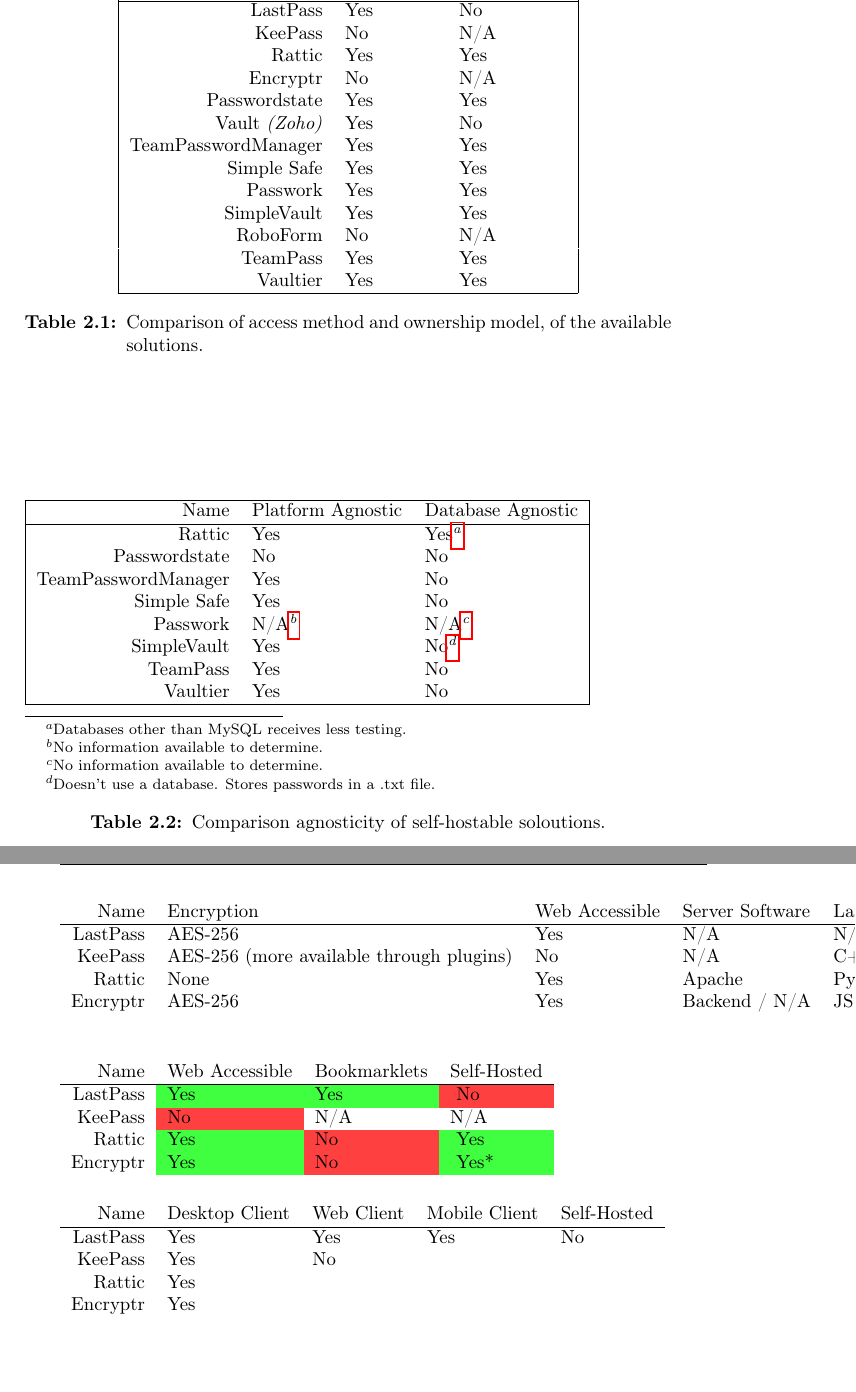
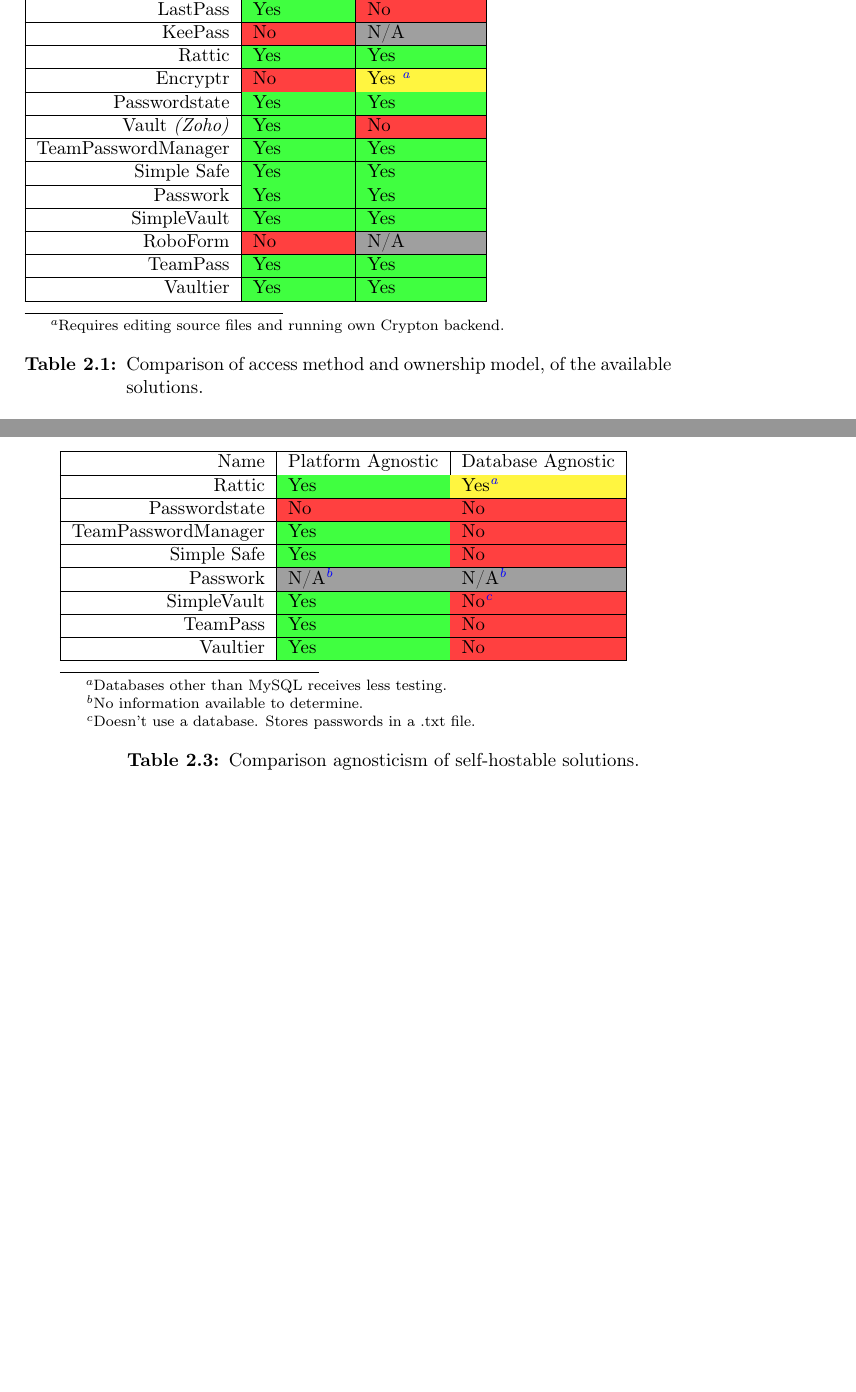
Before and after one commit to DSchougaard/ProjectGhost-Report, a LaTeX thesis (report/thesis.tex, which reads report/chapters/analysis.tex): two parts of pages 48 and 49 of 66, joined at a grey line, cut so that both start at the same text, the shorter picture padded with empty space. Compiled offline with pdfLaTeX.

Commit message:
Analysis: Comparison Charts

```diff
--- a/report/chapters/analysis.tex
+++ b/report/chapters/analysis.tex
@@ -369,21 +384,3 @@
 			\begin{table}
-				\centering
-				\begin{tabular}{| r l l |}
-					\hline
-					Name 						& Web Based 			& Self-Hostable \\
-					\hline
-					LastPass 					& Yes 					& No 			\\
-					KeePass 					& No 					& N/A 			\\
-					Rattic 						& Yes 					& Yes 			\\
-					Encryptr 					& No 					& N/A 			\\
-					Passwordstate 				& Yes 					& Yes 			\\
-					Vault \emph{(Zoho)} 		& Yes 					& No 			\\
-					TeamPasswordManager 		& Yes 					& Yes 			\\
-					Simple Safe 				& Yes 					& Yes 			\\
-					Passwork 					& Yes 					& Yes 			\\
-					SimpleVault 				& Yes 					& Yes 			\\
-					RoboForm 					& No 					& N/A 			\\
-					TeamPass 					& Yes 					& Yes 			\\
-					Vaultier 					& Yes 					& Yes 			\\
-					\hline
-				\end{tabular}
+				\begin{minipage}{1.0\textwidth}
+					\begin{tabular}{| r | l | l |}
@@ -390,3 +390,31 @@
+						LastPass 					& \green{Yes}			& \red{No} 				\\
+						\hline
+						KeePass 					& \red{No} 				& \grey{N/A} 			\\
+						\hline
+						Rattic 						& \green{Yes} 			& \green{Yes}  			\\
+						\hline
+						Encryptr 					& \red{No} 				& \yellow{Yes} \footnote{Requires editing source files and running own Crypton backend.} 			\\
+						\hline
+						Passwordstate 				& \green{Yes} 			& \green{Yes}  			\\
+						\hline
+						Vault \emph{(Zoho)} 		& \green{Yes} 			& \red{No} 				\\
+						\hline
+						TeamPasswordManager 		& \green{Yes} 			& \green{Yes}  			\\
+						\hline
+						Simple Safe 				& \green{Yes} 			& \green{Yes}  			\\
+						\hline
+						Passwork 					& \green{Yes} 			& \green{Yes}  			\\
+						\hline
+						SimpleVault 				& \green{Yes} 			& \green{Yes}  			\\
+						\hline
+						RoboForm 					& \red{No} 				& \grey{N/A} 			\\
+						\hline
+						TeamPass 					& \green{Yes} 			& \green{Yes}  			\\
+						\hline
+						Vaultier 					& \green{Yes} 			& \green{Yes}  			\\
+						\hline
+					\end{tabular}
+				\end{minipage}
 				\caption{Comparison of access method and ownership model, of the available solutions.}
 				\label{tbl:web_based}
 			\end{table}
@@ -395,14 +428,6 @@
 			\begin{table}
-				\begin{minipage}{1.0\textwidth}
-					\begin{tabular}{|r l l|}
+				\begin{minipage}{1.0\linewidth}
+					\begin{tabular}{ | p{0.30\textwidth} | p{0.25\textwidth} | p{0.15\textwidth} | p{0.15\textwidth} | }
 						\hline
-						Name 				& Platform Agnostic 									& Database Agnostic 												\\
+						\textbf{Name}  		& \textbf{Supports Multiple Users} 			& \textbf{Personal Passwords} 					& \textbf{Password Sharing} \\
 						\hline
-						Rattic 				& Yes 													& Yes\footnote{Databases other than MySQL receives less testing.} 	\\
-						Passwordstate 		& No 													& No 																\\
-						TeamPasswordManager & Yes 													& No 																\\
-						Simple Safe 		& Yes  													& No 																\\
-						Passwork 			& N/A\footnote{No information available to determine.} 	& N/A\footnote{No information available to determine.} 				\\
-						SimpleVault 		& Yes 													& No\footnote{Doesn't use a database. Stores passwords in a .txt file.} 				\\
-						TeamPass 			& Yes 													& No 																\\
-						Vaultier 			& Yes 													& No 																\\
@@ -409,49 +454,45 @@
+				\label{tbl:passwords}
+			\end{table}
+
+
+
+			%% Footnotes for Table tbl:agnostic
+			\newarray\tblAgnosticFN
+			\tblAgnosticFN(1)={Databases other than MySQL receives less testing.}
+			\tblAgnosticFN(2)={No information available to determine.\label{fn:agnostic:no_info}}
+			\tblAgnosticFN(3)={Doesn't use a database. Stores passwords in a .txt file.}
+
+			\begin{table}
+				\begin{minipage}{1.0\linewidth}
+					\begin{tabular}{|r | l | l|}
+						\hline
+						Name 				& Platform Agnostic 						& Database Agnostic 						\\
+						\hline
+						Rattic 				& \green{Yes} 								& \yellow{Yes}\footnote{\tblAgnosticFN(1) } \\
+						\hline
+						Passwordstate 		& \red{No} 									& \red{No} 									\\
+						\hline
+						TeamPasswordManager & \green{Yes} 								& \red{No} 									\\
+						\hline
+						Simple Safe 		& \green{Yes}  								& \red{No} 									\\
+						\hline
+						Passwork 			& \grey{N/A}\footnote{\tblAgnosticFN(2)} 	& \grey{N/A}\footref{fn:agnostic:no_info} 	\\
+						\hline
+						SimpleVault 		& \green{Yes} 								& \red{No}\footnote{\tblAgnosticFN(3)} 		\\
+						\hline
+						TeamPass 			& \green{Yes} 								& \red{No} 									\\
+						\hline
+						Vaultier 			& \green{Yes} 								& \red{No} 									\\
 						\hline
 					\end{tabular}
 				\end{minipage}
 
-				\caption{Comparison agnosticity of self-hostable soloutions.}
+				\caption{Comparison agnosticism of self-hostable solutions.}
 				\label{tbl:agnostic}
 			\end{table}
 
 
 
-
-
-
-
-
-			\begin{tabular} {r l l l }
-				Name 				& Web Accessible 	& Bookmarklets	& Self-Hosted 		\\
-				\hline
-				LastPass 			& \cellcolor{green!75}Yes	& \cellcolor{green!75}Yes	& \cellcolor{red!75} No		\\
-				KeePass 			& \cellcolor{red!75}No 		& N/A 						& N/A						\\
-				Rattic  			& \cellcolor{green!75}Yes 	& \cellcolor{red!75}No 		& \cellcolor{green!75} Yes	\\
-				Encryptr 			& \cellcolor{green!75}Yes 	& \cellcolor{red!75}No 		& \cellcolor{green!75} Yes* \\
-			\end{tabular}
-
-
-			\begin{tabular}{ r l l l l }
-					Name 				& Desktop Client 	& Web Client 	& Mobile Client 	& Self-Hosted	\\
-					\hline
-					LastPass 			& Yes 				& Yes			& Yes				& No \\
-					KeePass 			& Yes				& No			& \\
-					Rattic  			& Yes						& \\
-					Encryptr 			& Yes					  	& \\
-				\end{tabular}
-
-
-
-			\begin{table}
-				\begin{tabular}{ r l l l l }
-					Name 				& Encryption  & Web Accessible 		& Server Software 		& Language \& Framework 		\\
-					\hline
-					LastPass 			& AES-256 		& Yes			& N/A 				& N/A \\
-					KeePass 			& AES-256 (more available through plugins) & No & N/A & C++ \\
-					Rattic 				& None 			& Yes 			& Apache 		& Python \& Django \\
-					Encryptr 			& AES-256 		& Yes			& Backend / N/A 	& JS \\
-				\end{tabular}
-			\end{table}
 
 
 
--- a/report/thesis.tex
+++ b/report/thesis.tex
@@ -17,8 +17,8 @@
 \documentclass[10pt,twoside]{book}                  %Official DTU-IMM Thesis document setup
 %
 %Set to 'print' for printed version, use 'net' for online version
-\def\thesisversion{print}
-%\def\thesesversion{net}
+%\def\thesisversion{print}
+\def\thesesversion{net}
 %
 %==================================================================================================
 % PACKAGES
@@ -34,6 +34,12 @@
 \usepackage{csquotes}
 \usepackage{breakurl}
 \usepackage{subcaption}
+\usepackage{arrayjob}
+\usepackage{tabularx}
+\usepackage[perpage,symbol*]{footmisc}
+
+
+
 
 \usepackage{macros}
 
```
Also changed, not shown: report/chapters/analysis.tex (43 more changed lines).
